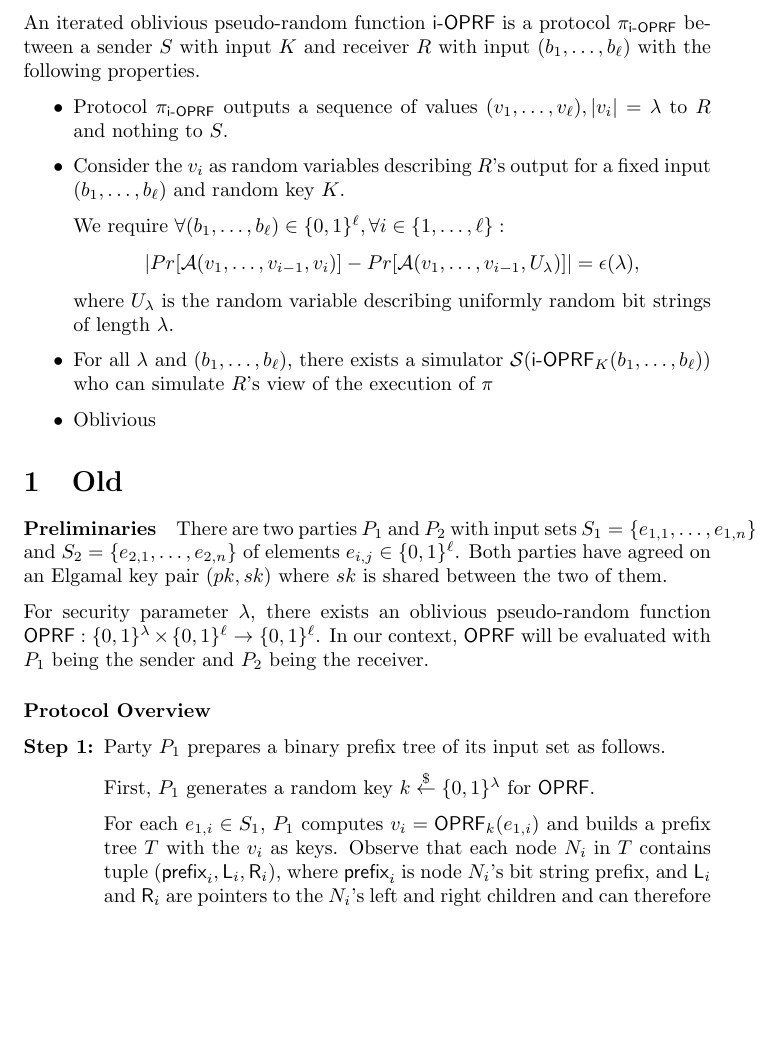
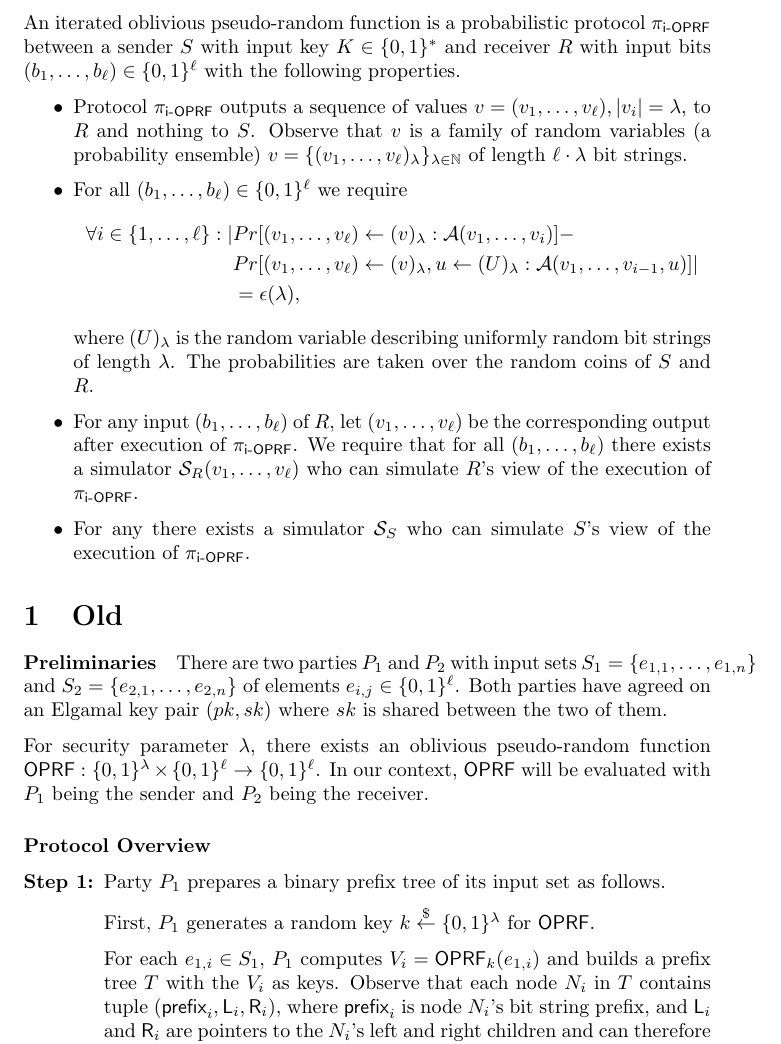
Before and after one commit to tmayberry/ioprf, a LaTeX document (idea.tex): part of page 1 of 2, cut so that both start at the same text, the shorter picture padded with empty space. Compiled offline with pdfLaTeX.

Commit message:
def draft

```diff
--- a/idea.tex
+++ b/idea.tex
@@ -1,6 +1,6 @@
 \documentclass{article}
 
-\usepackage{amsmath,parskip,enumitem,url}
+\usepackage{amsmath,amssymb,parskip,enumitem,url}
 
 \newcommand{\oprf}[0]{\mathsf{OPRF}}
 \newcommand{\getr}[0]{\stackrel{\$}{\leftarrow}}
@@ -14,27 +14,37 @@
 \newcommand{\proto}[0]{{\pi_{\ioprf}}}
 \newcommand{\myS}[0]{{\mathcal{S}}}
 
+\newcommand{\N}[0]{{\mathbb{N}}}
+
 \begin{document}
-An iterated oblivious pseudo-random function $\ioprf$ is a protocol
-$\proto$ between a sender $S$ with input $K$ and receiver $R$
-with input $(b_1,\ldots,b_\ell)$ with the following properties.
+An iterated oblivious pseudo-random function is a probabilistic protocol
+$\proto$ between a sender $S$ with input key $K\in\{0,1\}^*$ and receiver $R$
+with input bits $(b_1,\ldots,b_\ell)\in\{0,1\}^{\ell}$ with the following properties.
 
 \begin{itemize}
 \item Protocol $\proto$ outputs a sequence of values
-  $(v_1,\ldots,v_\ell),|v_i|=\lambda$ to $R$ and nothing to $S$.
+  $v=(v_1,\ldots,v_\ell),|v_i|=\lambda$, to $R$ and nothing to $S$.
+  Observe that $v$ is a family of random variables (a probability
+  ensemble) $v=\{(v_1,\ldots,v_\ell)_{\lambda}\}_{\lambda\in\N}$ of length
+  $\ell\cdot\lambda$ bit strings.
 
-\item Consider the $v_i$ as random variables describing $R$'s output
-  for a fixed input $(b_1,\ldots,b_\ell)$ and random key $K$.
+\item
+For all $(b_1,\ldots,b_\ell)\in\{0,1\}^\ell$ we require
+\begin{align*}\forall{}i\in\{1,\ldots,\ell\}:|&Pr[(v_1,\ldots,v_\ell)\leftarrow{}(v)_\lambda:\A(v_1,\ldots,v_i)]-\\&Pr[(v_1,\ldots,v_\ell)\leftarrow{}(v)_\lambda,u\leftarrow{}(U)_\lambda:\A(v_1,\ldots,v_{i-1},u)]|\\&=\epsilon(\lambda),
+  \end{align*}
+  where $(U)_\lambda$ is the random variable describing uniformly random
+  bit strings of length $\lambda$. The probabilities are taken over
+  the random coins of $S$ and $R$.
 
-  We require $\forall{}(b_1,\ldots,b_\ell)\in\{0,1\}^\ell,\forall{}i\in\{1,\ldots,\ell\}:$
-  $$|Pr[\A(v_1,\ldots,v_{i-1},v_i)]-Pr[\A(v_1,\ldots,v_{i-1},U_\lambda)]|=\epsilon(\lambda),$$
-  where $U_\lambda$ is the random variable describing uniformly random
-  bit strings of length $\lambda$.
+\item For any input $(b_1,\ldots,b_\ell)$ of $R$, let
+  $(v_1,\ldots,v_\ell)$ be the corresponding output after execution of
+  $\proto$. We require that for all $(b_1,\ldots,b_\ell)$ there
+  exists a simulator $\myS_R(v_1,\ldots,v_\ell)$ who can
+  simulate $R$'s view of the execution of $\proto$.
 
-\item For all $\lambda$ and $(b_1,\ldots,b_\ell)$, there exists a
-  simulator $\myS(\ioprf_K(b_1,\ldots,b_\ell))$ who can simulate $R$'s
-  view of the execution of $\pi$
-\item Oblivious
+\item For any there
+  exists a simulator $\myS_S$ who can
+  simulate $S$'s view of the execution of $\proto$.
 
 \end{itemize}
 
@@ -57,8 +67,8 @@ and $P_2$ being the receiver.
 
   First, $P_1$ generates a random key $k\getr\{0,1\}^\lambda$ for $\oprf$.
 
-  For each $e_{1,i}\in{}S_1$, $P_1$ computes $v_i=\oprf_k(e_{1,i})$
-  and builds a prefix tree $T$ with the $v_i$ as keys. Observe that
+  For each $e_{1,i}\in{}S_1$, $P_1$ computes $V_i=\oprf_k(e_{1,i})$
+  and builds a prefix tree $T$ with the $V_i$ as keys. Observe that
   each node $N_i$ in $T$ contains tuple
   $(\mathsf{prefix}_i,\mathsf{L}_i,\mathsf{R}_i)$, where
   $\mathsf{prefix}_i$ is node $N_i$'s bit string prefix, and
```
